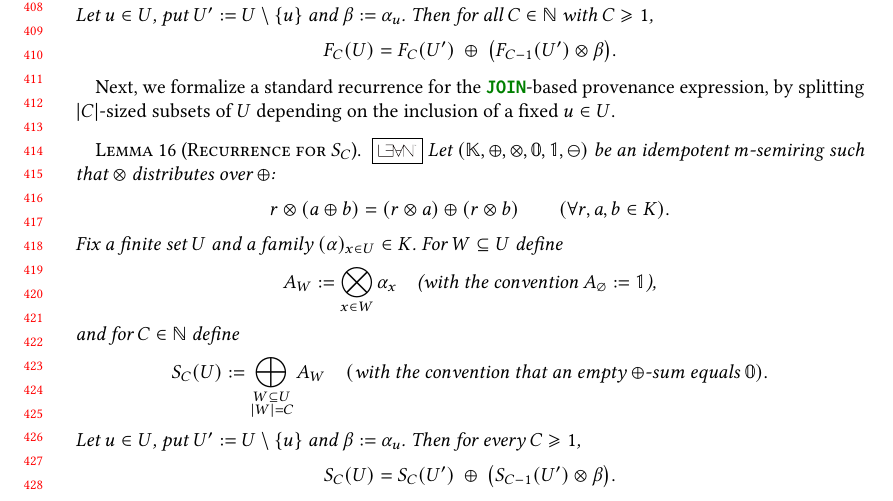
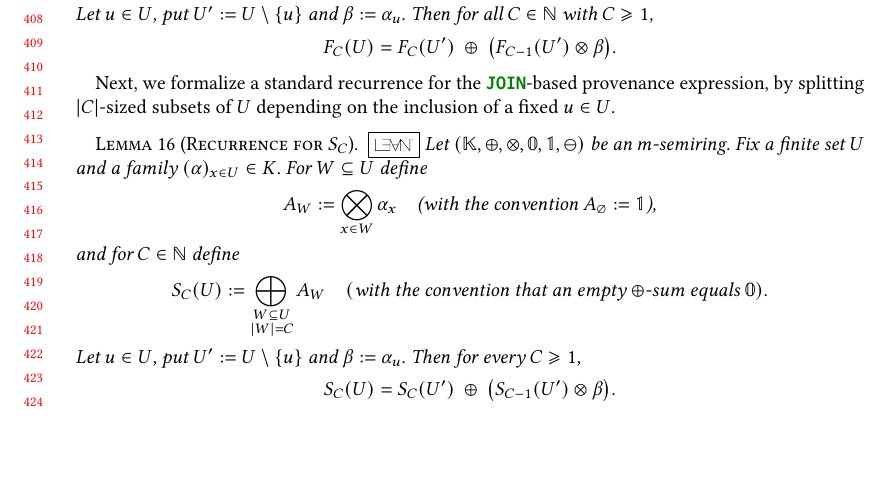
Before and after one commit to pratik2358/provsql_having, a LaTeX paper (main.tex, which reads results.tex): part of page 9 of 32, cut so that both start at the same text, the shorter picture padded with empty space. Compiled offline with pdfLaTeX.

Commit message:
Remove unused hypothesis

```diff
--- a/results.tex
+++ b/results.tex
@@ -281,10 +281,7 @@ as required.
 Next, we formalize a standard recurrence for the \sql{JOIN}-based provenance expression, by splitting $|C|$-sized subsets of $U$ depending on the inclusion of a fixed $u\in U$.
 \begin{lemmarep}[Recurrence for $S_C$]\label{lem:SC_recurrence}
 \lean{Having}{Having.SC_recurrence}
-  Let $(\mathbb K,\oplus,\otimes,\mathbb 0,\mathbb 1,\ominus)$ be an idempotent $m$-semiring such that $\otimes$ distributes over $\oplus$:
-\[
-r\otimes(a\oplus b)=(r\otimes a)\oplus(r\otimes b)\qquad(\forall r,a,b\in K).
-\]
+  Let $(\mathbb K,\oplus,\otimes,\mathbb 0,\mathbb 1,\ominus)$ be an $m$-semiring.
 Fix a finite set $U$ and a family $(\alpha)_{x\in U}\in K$.
 For $W\subseteq U$ define
 \[
```
